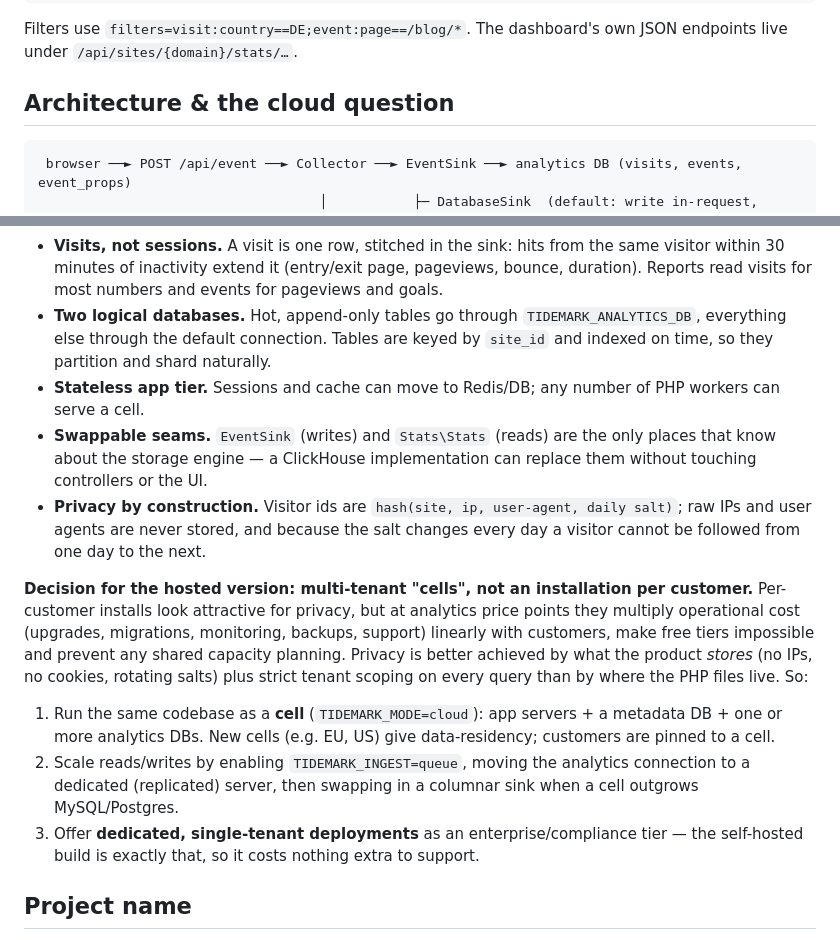
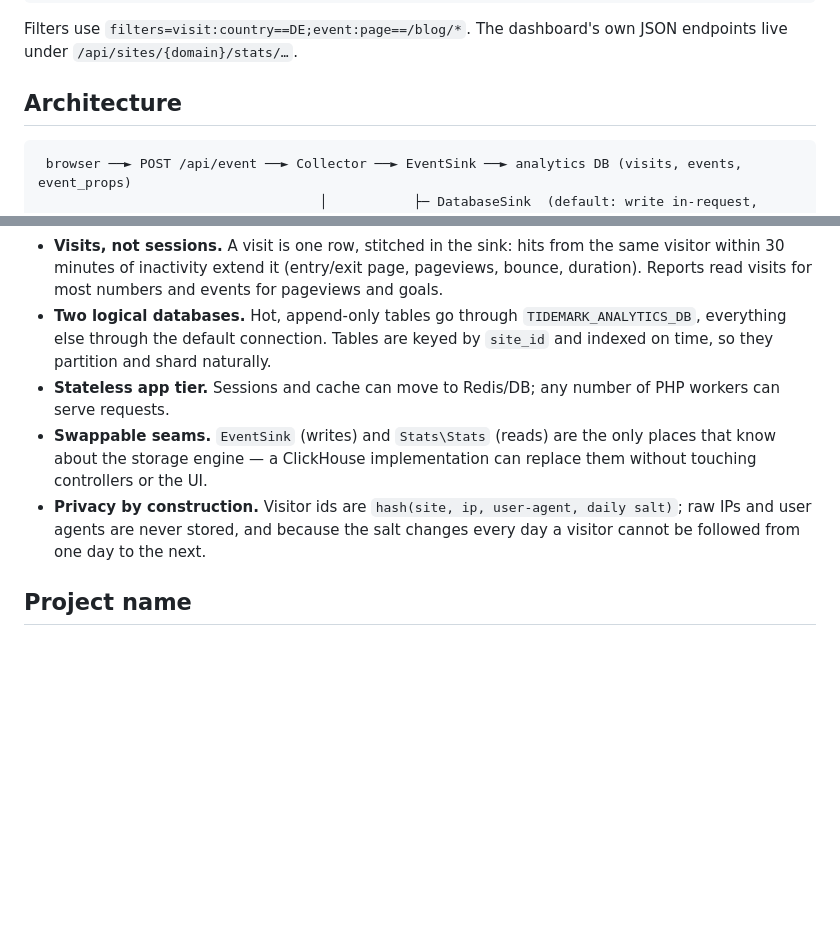
Before and after one commit to tidemark-analytics/tidemark, a Markdown page: README.md, 2 parts joined by grey strips. Drawn GitHub-style; blank space fills up the shorter version.

````diff
--- a/README.md
+++ b/README.md
@@ -144,7 +156,7 @@ GET /api/v1/stats/breakdown?site_id=example.com&period=30d&property=visit:source
 
 Filters use `filters=visit:country==DE;event:page==/blog/*`. The dashboard's own JSON endpoints live under `/api/sites/{domain}/stats/…`.
 
-## Architecture & the cloud question
+## Architecture
 
 ```
  browser ──► POST /api/event ──► Collector ──► EventSink ──► analytics DB (visits, events, event_props)
@@ -156,16 +168,9 @@ Filters use `filters=visit:country==DE;event:page==/blog/*`. The dashboard's own
 
 - **Visits, not sessions.** A visit is one row, stitched in the sink: hits from the same visitor within 30 minutes of inactivity extend it (entry/exit page, pageviews, bounce, duration). Reports read visits for most numbers and events for pageviews and goals.
 - **Two logical databases.** Hot, append-only tables go through `TIDEMARK_ANALYTICS_DB`, everything else through the default connection. Tables are keyed by `site_id` and indexed on time, so they partition and shard naturally.
-- **Stateless app tier.** Sessions and cache can move to Redis/DB; any number of PHP workers can serve a cell.
+- **Stateless app tier.** Sessions and cache can move to Redis/DB; any number of PHP workers can serve requests.
 - **Swappable seams.** `EventSink` (writes) and `Stats\Stats` (reads) are the only places that know about the storage engine — a ClickHouse implementation can replace them without touching controllers or the UI.
 - **Privacy by construction.** Visitor ids are `hash(site, ip, user-agent, daily salt)`; raw IPs and user agents are never stored, and because the salt changes every day a visitor cannot be followed from one day to the next.
-
-**Decision for the hosted version: multi-tenant "cells", not an installation per customer.**
-Per-customer installs look attractive for privacy, but at analytics price points they multiply operational cost (upgrades, migrations, monitoring, backups, support) linearly with customers, make free tiers impossible and prevent any shared capacity planning. Privacy is better achieved by what the product *stores* (no IPs, no cookies, rotating salts) plus strict tenant scoping on every query than by where the PHP files live. So:
-
-1. Run the same codebase as a **cell** (`TIDEMARK_MODE=cloud`): app servers + a metadata DB + one or more analytics DBs. New cells (e.g. EU, US) give data-residency; customers are pinned to a cell.
-2. Scale reads/writes by enabling `TIDEMARK_INGEST=queue`, moving the analytics connection to a dedicated (replicated) server, then swapping in a columnar sink when a cell outgrows MySQL/Postgres.
-3. Offer **dedicated, single-tenant deployments** as an enterprise/compliance tier — the self-hosted build is exactly that, so it costs nothing extra to support.
 
 ## Project name
 
````
Also changed, not shown: other parts of README.md (+14 -2 lines), .github/assets/dashboard-dark.png, .github/assets/dashboard-light.png.
